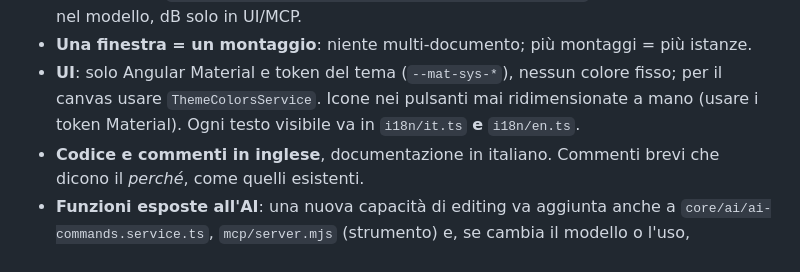
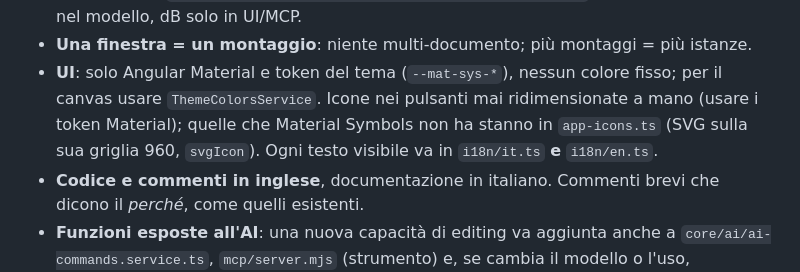
Before and after one commit to leolmi/edimus, a Markdown page: CLAUDE.md, the part around the change. GitHub-like rendering.

```diff
--- a/CLAUDE.md
+++ b/CLAUDE.md
@@ -90,7 +90,8 @@ scripts/                licenses.mjs, package.mjs
 - **Una finestra = un montaggio**: niente multi-documento; più montaggi = più istanze.
 - **UI**: solo Angular Material e token del tema (`--mat-sys-*`), nessun colore fisso;
   per il canvas usare `ThemeColorsService`. Icone nei pulsanti mai ridimensionate a mano
-  (usare i token Material). Ogni testo visibile va in `i18n/it.ts` **e** `i18n/en.ts`.
+  (usare i token Material); quelle che Material Symbols non ha stanno in `app-icons.ts` (SVG sulla
+  sua griglia 960, `svgIcon`). Ogni testo visibile va in `i18n/it.ts` **e** `i18n/en.ts`.
 - **Codice e commenti in inglese**, documentazione in italiano. Commenti brevi che dicono
   il *perché*, come quelli esistenti.
 - **Funzioni esposte all'AI**: una nuova capacità di editing va aggiunta anche a
```
Also changed, not shown: README.md (+2 -1 lines), WISHLIST.md (+17 -0 lines), docs/images/screenshot.png, 12 other files.
